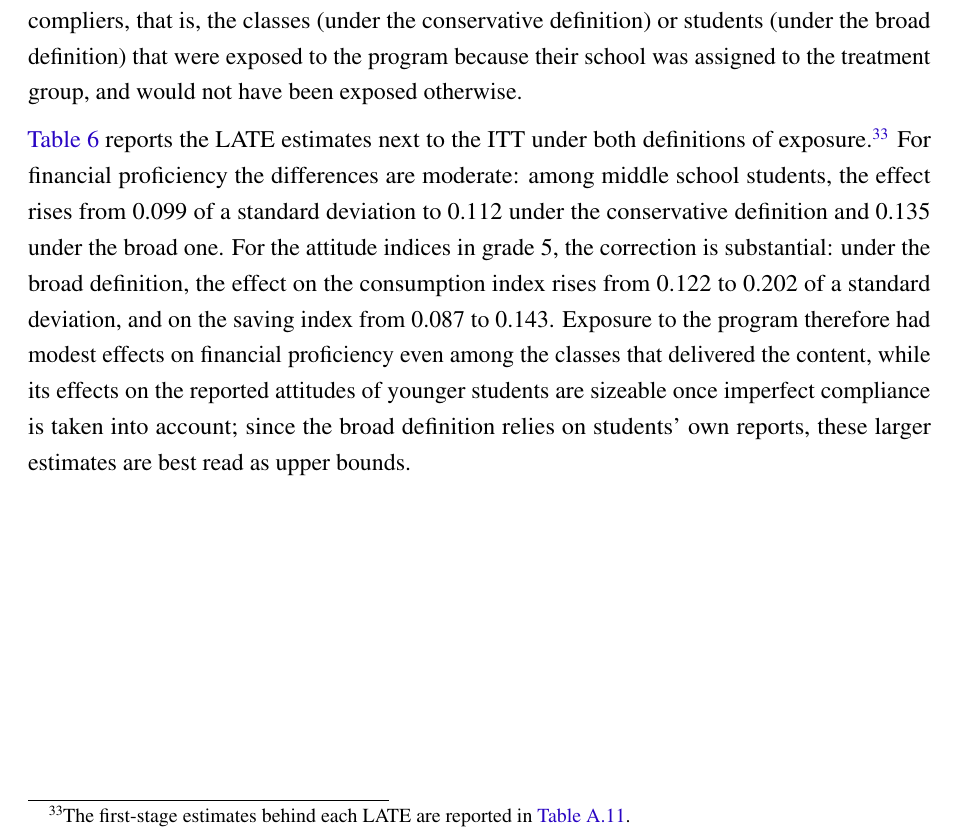
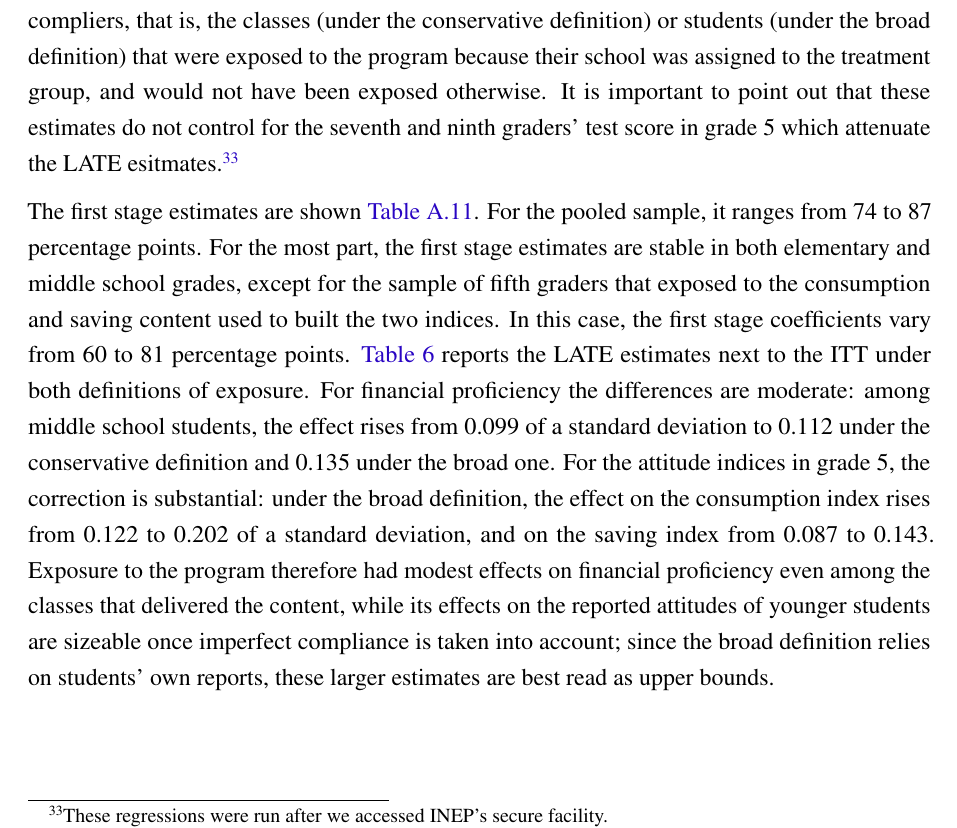
Before and after one commit to vivianamorim/financial-education-brazil, a LaTeX document (Paper/Fin_Lit_Paper.tex, which reads Paper/05_results.tex): part of page 23 of 40, cut so that both start at the same text. Compiled offline with pdfLaTeX.

Commit message:
Clarify LATE estimates and first stage results
Added clarification on LATE estimates and first stage results, emphasizing the importance of controlling for test scores and the stability of estimates across grades.

```diff
--- a/Paper/05_results.tex
+++ b/Paper/05_results.tex
@@ -156,9 +156,9 @@ and the second stage equation is estimated as follows
     \label{eq:Y3}
 \end{align}
 \noindent
-where $Z$ is the exposure of student $i$'s class under the conservative definition and the student's own exposure under the broad one, $T$ is the random assignment of \autoref{eq:Y}, and the remaining notation follows that equation. Standard errors are clustered at the school level, the randomization unit. The parameter of interest, $\lambda_1$, is the LATE: the average effect of the program among the compliers, that is, the classes (under the conservative definition) or students (under the broad definition) that were exposed to the program because their school was assigned to the treatment group, and would not have been exposed otherwise.
+where $Z$ is the exposure of student $i$'s class under the conservative definition and the student's own exposure under the broad one, $T$ is the random assignment of \autoref{eq:Y}, and the remaining notation follows that equation. Standard errors are clustered at the school level, the randomization unit. The parameter of interest, $\lambda_1$, is the LATE: the average effect of the program among the compliers, that is, the classes (under the conservative definition) or students (under the broad definition) that were exposed to the program because their school was assigned to the treatment group, and would not have been exposed otherwise. It is important to point out that these estimates do not control for the seventh and ninth graders' test score in grade 5 which attenuate the LATE esitmates.\footnote{These regressions were run after we accessed INEP's secure facility.}
 
-\autoref{tab:iv} reports the LATE estimates next to the ITT under both definitions of exposure.\footnote{The first-stage estimates behind each LATE are reported in \autoref{tab:first_stage}.} For financial proficiency the differences are moderate: among middle school students, the effect rises from 0.099 of a standard deviation to 0.112 under the conservative definition and 0.135 under the broad one. For the attitude indices in grade 5, the correction is substantial: under the broad definition, the effect on the consumption index rises from 0.122 to 0.202 of a standard deviation, and on the saving index from 0.087 to 0.143. Exposure to the program therefore had modest effects on financial proficiency even among the classes that delivered the content, while its effects on the reported attitudes of younger students are sizeable once imperfect compliance is taken into account; since the broad definition relies on students' own reports, these larger estimates are best read as upper bounds.
+The first stage estimates are shown \autoref{tab:first_stage}. For the pooled sample, it ranges from 74 to 87 percentage points. For the most part, the first stage estimates are stable in both elementary and middle school grades, except for the sample of fifth graders that exposed to the consumption and saving content used to built the two indices. In this case, the first stage coefficients vary from 60 to 81 percentage points. \autoref{tab:iv} reports the LATE estimates next to the ITT under both definitions of exposure. For financial proficiency the differences are moderate: among middle school students, the effect rises from 0.099 of a standard deviation to 0.112 under the conservative definition and 0.135 under the broad one. For the attitude indices in grade 5, the correction is substantial: under the broad definition, the effect on the consumption index rises from 0.122 to 0.202 of a standard deviation, and on the saving index from 0.087 to 0.143. Exposure to the program therefore had modest effects on financial proficiency even among the classes that delivered the content, while its effects on the reported attitudes of younger students are sizeable once imperfect compliance is taken into account; since the broad definition relies on students' own reports, these larger estimates are best read as upper bounds.
 
 \vspace{10 pt}
 
```
